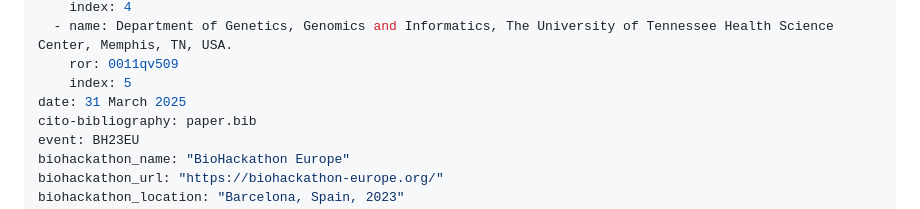
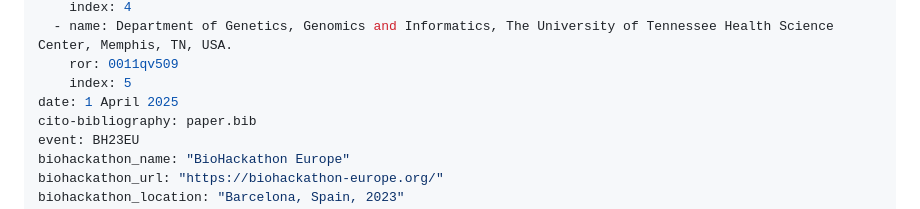
Before and after one commit to biohackrxiv/bhxiv-metadata, a Markdown page: doc/elixir_biohackathon2023/paper.md, the part around the change. Drawn GitHub-style.

Commit message:
Bump 2023 paper date

```diff
--- a/doc/elixir_biohackathon2023/paper.md
+++ b/doc/elixir_biohackathon2023/paper.md
@@ -38,7 +38,7 @@ affiliations:
   - name: Department of Genetics, Genomics and Informatics, The University of Tennessee Health Science Center, Memphis, TN, USA.
     ror: 0011qv509
     index: 5
-date: 31 March 2025
+date: 1 April 2025
 cito-bibliography: paper.bib
 event: BH23EU
 biohackathon_name: "BioHackathon Europe"
```
